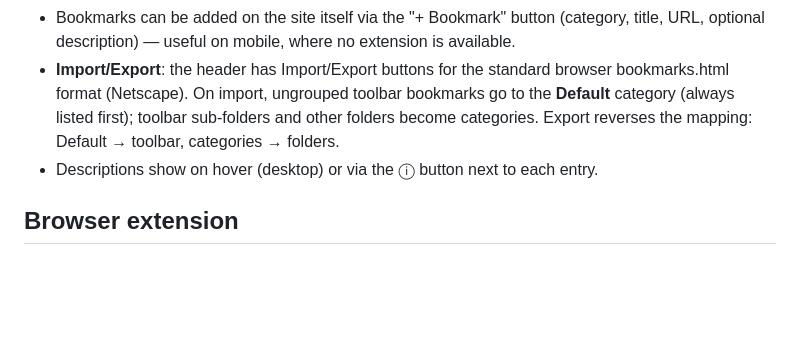
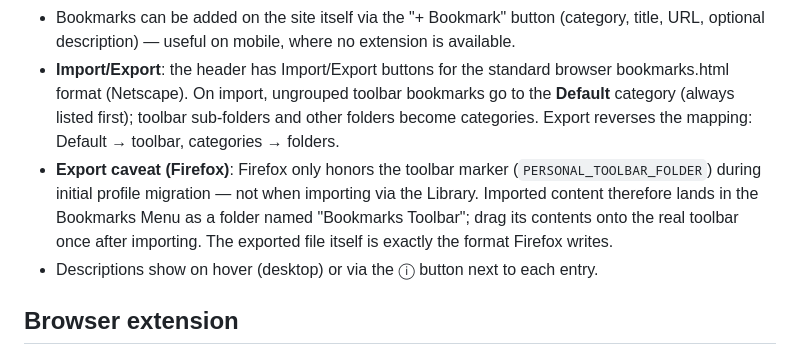
Before and after one commit to bytesbydanAI/reallysimplebookmarks, a Markdown page: README.md, the part around the change. GitHub-like rendering; blank space fills up the shorter version.

Commit message:
Document Firefox toolbar import limitation
Co-authored-by: bytesbydan <bytesbydan@users.noreply.github.com>

```diff
--- a/README.md
+++ b/README.md
@@ -68,6 +68,7 @@ The image is built and pushed by `.github/workflows/docker-publish.yml`.
 - Categories can be created (+) and deleted (−) via the header controls.
 - Bookmarks can be added on the site itself via the "+ Bookmark" button (category, title, URL, optional description) — useful on mobile, where no extension is available.
 - **Import/Export**: the header has Import/Export buttons for the standard browser bookmarks.html format (Netscape). On import, ungrouped toolbar bookmarks go to the **Default** category (always listed first); toolbar sub-folders and other folders become categories. Export reverses the mapping: Default → toolbar, categories → folders.
+- **Export caveat (Firefox)**: Firefox only honors the toolbar marker (`PERSONAL_TOOLBAR_FOLDER`) during initial profile migration — not when importing via the Library. Imported content therefore lands in the Bookmarks Menu as a folder named "Bookmarks Toolbar"; drag its contents onto the real toolbar once after importing. The exported file itself is exactly the format Firefox writes.
 - Descriptions show on hover (desktop) or via the ⓘ button next to each entry.
 
 ## Browser extension
```
